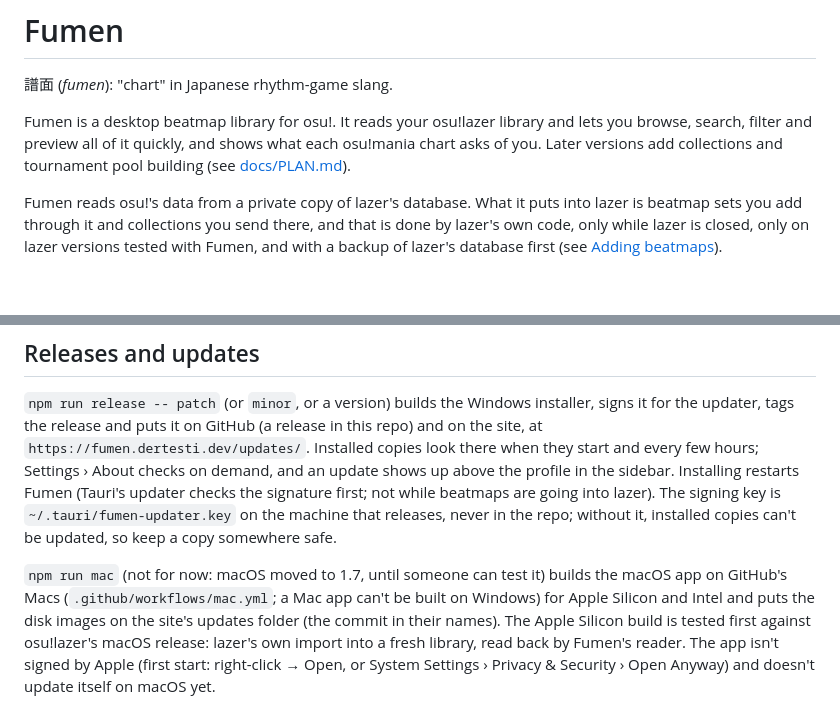
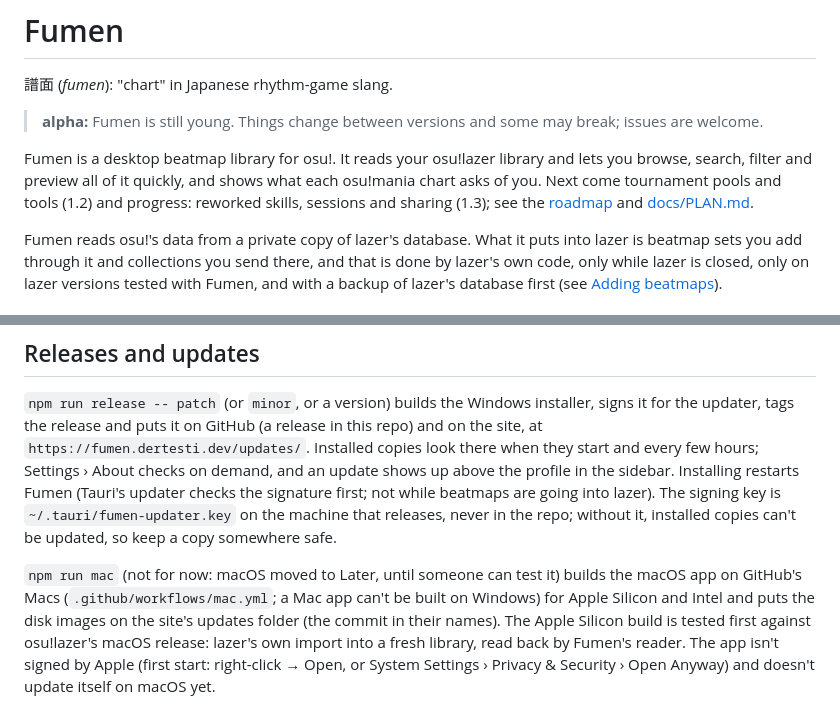
Before and after one commit to EpicSpieler/fumen, a Markdown page: README.md, 2 parts joined by grey strips. GitHub-like rendering; blank space fills up the shorter version.

Commit message:
Roadmap: fewer, bigger versions up to 1.3; Fumen marked as alpha

```diff
--- a/README.md
+++ b/README.md
@@ -2,9 +2,12 @@
 
 譜面 (*fumen*): "chart" in Japanese rhythm-game slang.
 
+> **alpha:** Fumen is still young. Things change between versions and some may break; issues are welcome.
+
 Fumen is a desktop beatmap library for osu!. It reads your osu!lazer library and lets you browse,
 search, filter and preview all of it quickly, and shows what each osu!mania chart asks of you.
-Later versions add collections and tournament pool building (see [docs/PLAN.md](docs/PLAN.md)).
+Next come tournament pools and tools (1.2) and progress: reworked skills, sessions and sharing (1.3); see the
+[roadmap](https://fumen.dertesti.dev/roadmap) and [docs/PLAN.md](docs/PLAN.md).
 
 Fumen reads osu!'s data from a private copy of lazer's database. What it puts into lazer is beatmap
 sets you add through it and collections you send there, and that is done by lazer's own code, only
@@ -210,7 +213,7 @@ Installing restarts Fumen (Tauri's updater checks the signature first; not while
 going into lazer). The signing key is `~/.tauri/fumen-updater.key` on the machine that releases,
 never in the repo; without it, installed copies can't be updated, so keep a copy somewhere safe.
 
-`npm run mac` (not for now: macOS moved to 1.7, until someone can test it) builds the macOS app on GitHub's Macs (`.github/workflows/mac.yml`; a Mac app can't
+`npm run mac` (not for now: macOS moved to Later, until someone can test it) builds the macOS app on GitHub's Macs (`.github/workflows/mac.yml`; a Mac app can't
 be built on Windows) for Apple Silicon and Intel and puts the disk images on the site's updates
 folder (the commit in their names). The Apple Silicon build is tested first against osu!lazer's
 macOS release: lazer's own import into a fresh library, read back by Fumen's reader. The app isn't
```
Also changed, not shown: docs/PLAN.md (+24 -27 lines).
